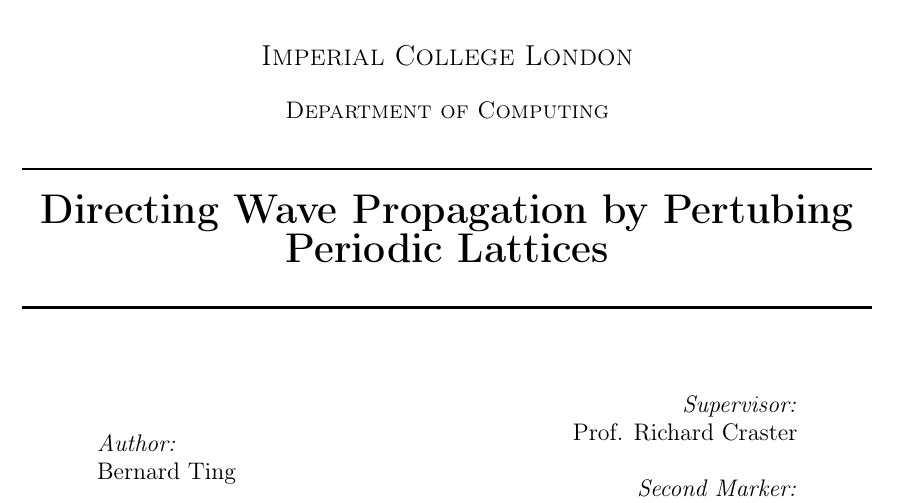
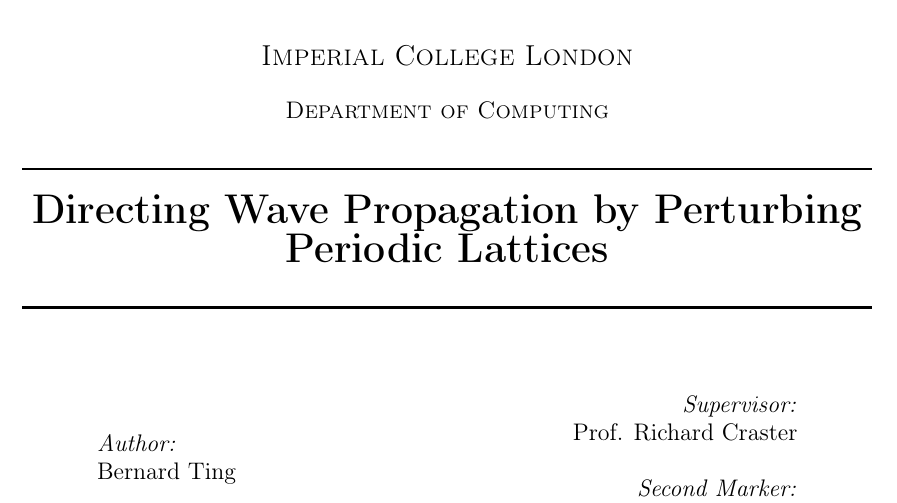
Before and after one commit to benating/Individual-Project, a LaTeX thesis (main.tex): part of page 1 of 15, cut so that both start at the same text. Compiled offline with pdfLaTeX.

Commit message:
[main]: Fixed typo in title

```diff
--- a/main.tex
+++ b/main.tex
@@ -14,7 +14,7 @@
 \usepackage[colorinlistoftodos]{todonotes}
 \usepackage[colorlinks=true, allcolors=blue]{hyperref}
 
-\title{Directing Wave Propagation by Pertubing Periodic Lattices}
+\title{Directing Wave Propagation by Perturbing Periodic Lattices}
 \author{Bernard Ting}
 
 \begin{document}
```
